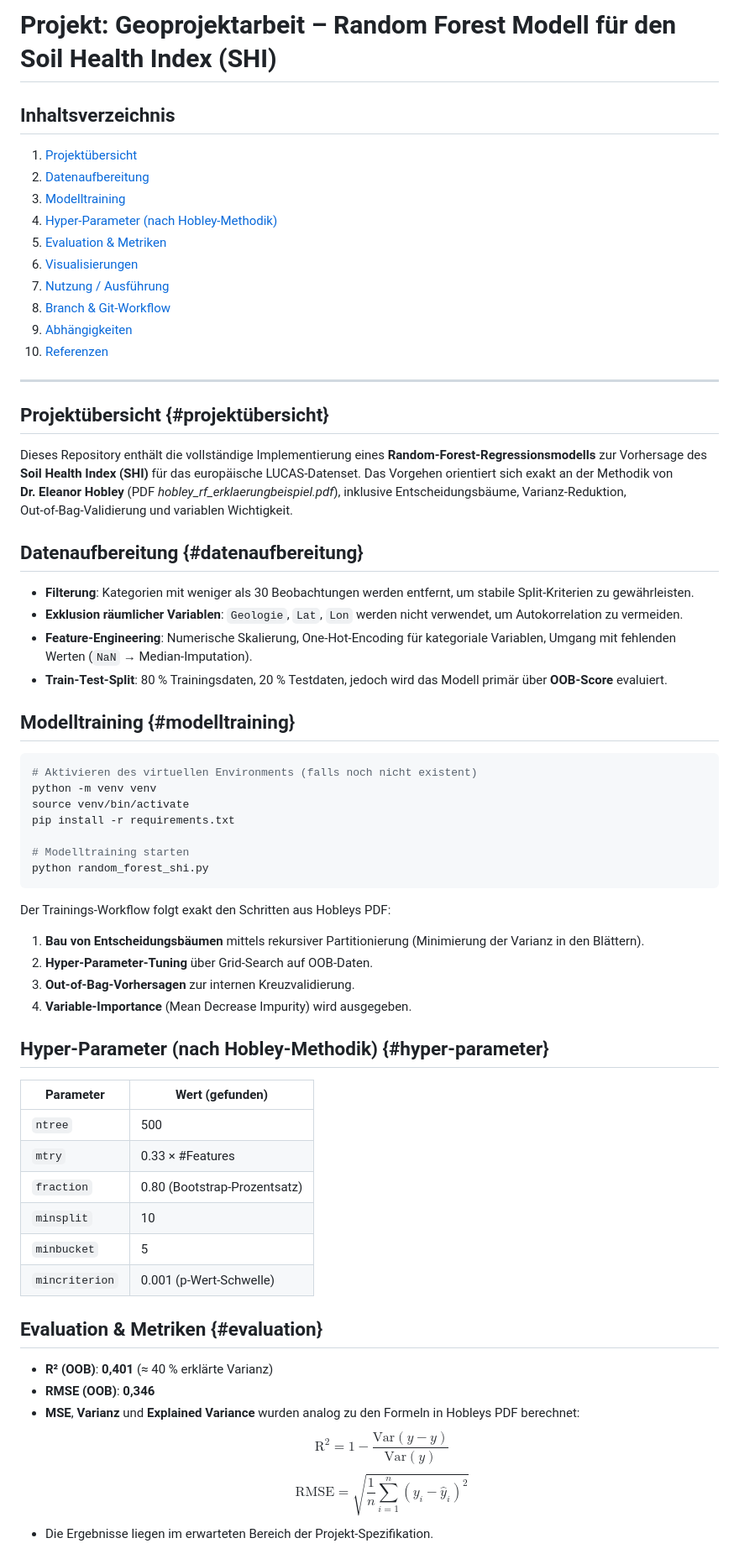
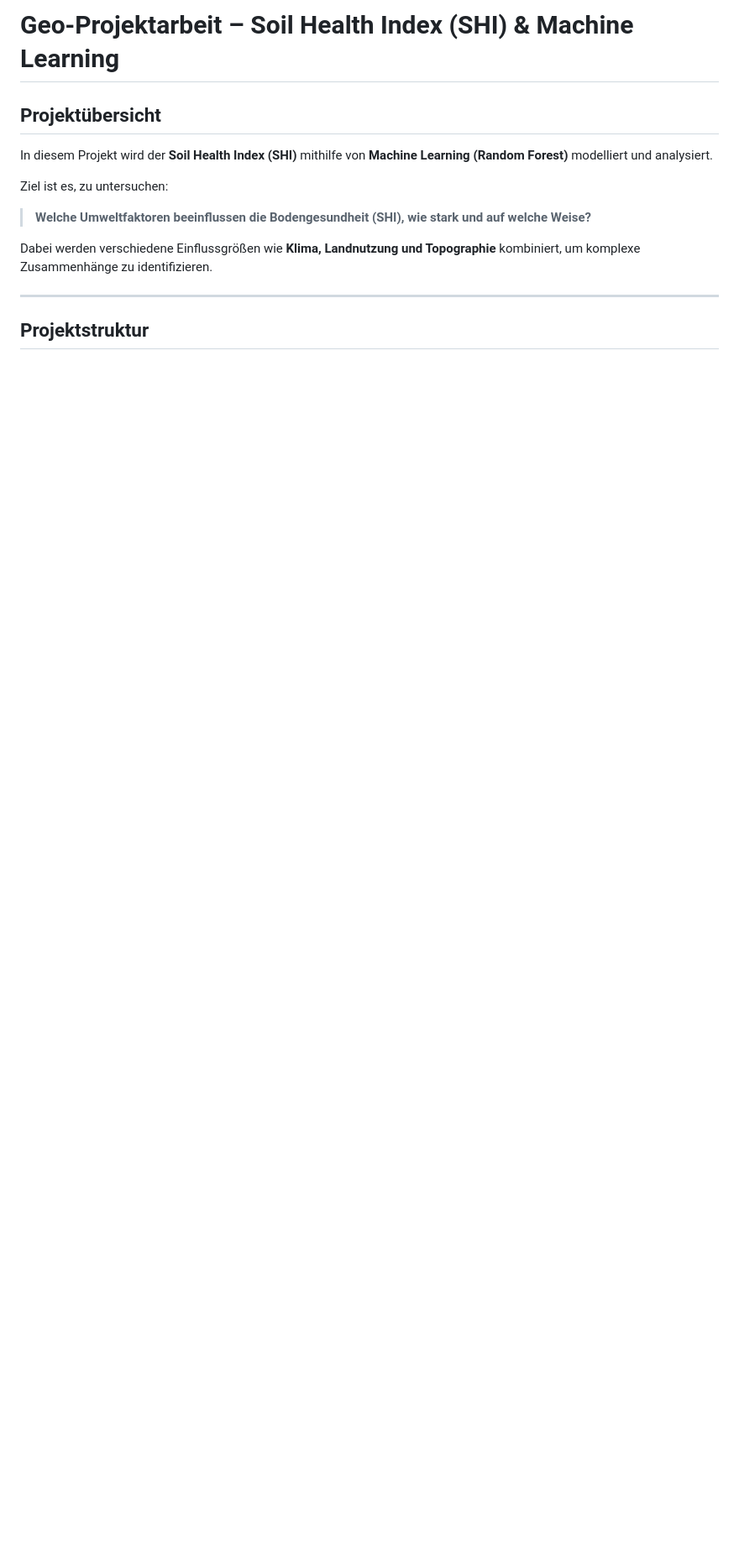
Before and after one commit to Gianni-BIM/Geo-Projektarbeit, a Markdown page: README.md, the part around one of its changes. Shown at 84% size. Drawn GitHub-style; blank space fills up the shorter version.

````diff
--- a/README.md
+++ b/README.md
@@ -1,59 +1,18 @@
-# Projekt: Geoprojektarbeit – Random Forest Modell für den Soil Health Index (SHI)
+# Geo-Projektarbeit – Soil Health Index (SHI) & Machine Learning
 
-## Inhaltsverzeichnis
-1. [Projektübersicht](#projektübersicht)
-2. [Datenaufbereitung](#datenaufbereitung)
-3. [Modelltraining](#modelltraining)
-4. [Hyper‑Parameter (nach Hobley‑Methodik)](#hyper‑parameter)
-5. [Evaluation & Metriken](#evaluation)
-6. [Visualisierungen](#visualisierungen)
-7. [Nutzung / Ausführung](#nutzung)
-8. [Branch & Git‑Workflow](#git)
-9. [Abhängigkeiten](#dependencies)
-10. [Referenzen](#referenzen)
+## Projektübersicht
+
+In diesem Projekt wird der **Soil Health Index (SHI)** mithilfe von
+**Machine Learning (Random Forest)** modelliert und analysiert.
+
+Ziel ist es, zu untersuchen:
+
+> **Welche Umweltfaktoren beeinflussen die Bodengesundheit (SHI), wie stark und auf welche Weise?**
+
+Dabei werden verschiedene Einflussgrößen wie **Klima, Landnutzung und Topographie**
+kombiniert, um komplexe Zusammenhänge zu identifizieren.
 
 ---
 
-## Projektübersicht {#projektübersicht}
-Dieses Repository enthält die vollständige Implementierung eines **Random‑Forest‑Regressionsmodells** zur Vorhersage des **Soil Health Index (SHI)** für das europäische LUCAS‑Datenset.  Das Vorgehen orientiert sich exakt an der Methodik von **Dr. Eleanor Hobley** (PDF *hobley_rf_erklaerungbeispiel.pdf*), inklusive Entscheidungsbäume, Varianz‑Reduktion, Out‑of‑Bag‑Validierung und variablen Wichtigkeit.
+## Projektstruktur
 
-## Datenaufbereitung {#datenaufbereitung}
-- **Filterung**: Kategorien mit weniger als 30 Beobachtungen werden entfernt, um stabile Split‑Kriterien zu gewährleisten.
-- **Exklusion räumlicher Variablen**: `Geologie`, `Lat`, `Lon` werden nicht verwendet, um Autokorrelation zu vermeiden.
-- **Feature‑Engineering**: Numerische Skalierung, One‑Hot‑Encoding für kategoriale Variablen, Umgang mit fehlenden Werten (`NaN` → Median‑Imputation).
-- **Train‑Test‑Split**: 80 % Trainingsdaten, 20 % Testdaten, jedoch wird das Modell primär über **OOB‑Score** evaluiert.
-
-## Modelltraining {#modelltraining}
-```bash
-# Aktivieren des virtuellen Environments (falls noch nicht existent)
-python -m venv venv
-source venv/bin/activate
-pip install -r requirements.txt
-
-# Modelltraining starten
-python random_forest_shi.py
-```
-Der Trainings‑Workflow folgt exakt den Schritten aus Hobleys PDF:
-1. **Bau von Entscheidungsbäumen** mittels rekursiver Partitionierung (Minimierung der Varianz in den Blättern).
-2. **Hyper‑Parameter‑Tuning** über Grid‑Search auf OOB‑Daten.
-3. **Out‑of‑Bag‑Vorhersagen** zur internen Kreuzvalidierung.
-4. **Variable‑Importance** (Mean Decrease Impurity) wird ausgegeben.
-
-## Hyper‑Parameter (nach Hobley‑Methodik) {#hyper‑parameter}
-| Parameter      | Wert (gefunden) |
-|----------------|-----------------|
-| `ntree`        | 500             |
-| `mtry`         | 0.33 × #Features |
-| `fraction`     | 0.80 (Bootstrap‑Prozentsatz) |
-| `minsplit`     | 10              |
-| `minbucket`    | 5               |
-| `mincriterion` | 0.001 (p‑Wert‑Schwelle) |
-
-## Evaluation & Metriken {#evaluation}
-- **R² (OOB)**: **0,401** (≈ 40 % erklärte Varianz)
-- **RMSE (OOB)**: **0,346**
-- **MSE**, **Varianz** und **Explained Variance** wurden analog zu den Formeln in Hobleys PDF berechnet:
-  $$\text{R}^2 = 1 - \frac{\text{Var}(y - \hat{y})}{\text{Var}(y)}$$
-  $$\text{RMSE}=\sqrt{\frac{1}{n}\sum_{i=1}^{n}(y_i-\hat{y}_i)^2}$$
-- Die Ergebnisse liegen im erwarteten Bereich der Projekt‑Spezifikation.
-
````
Also changed, not shown: other parts of README.md (+165 -53 lines).
